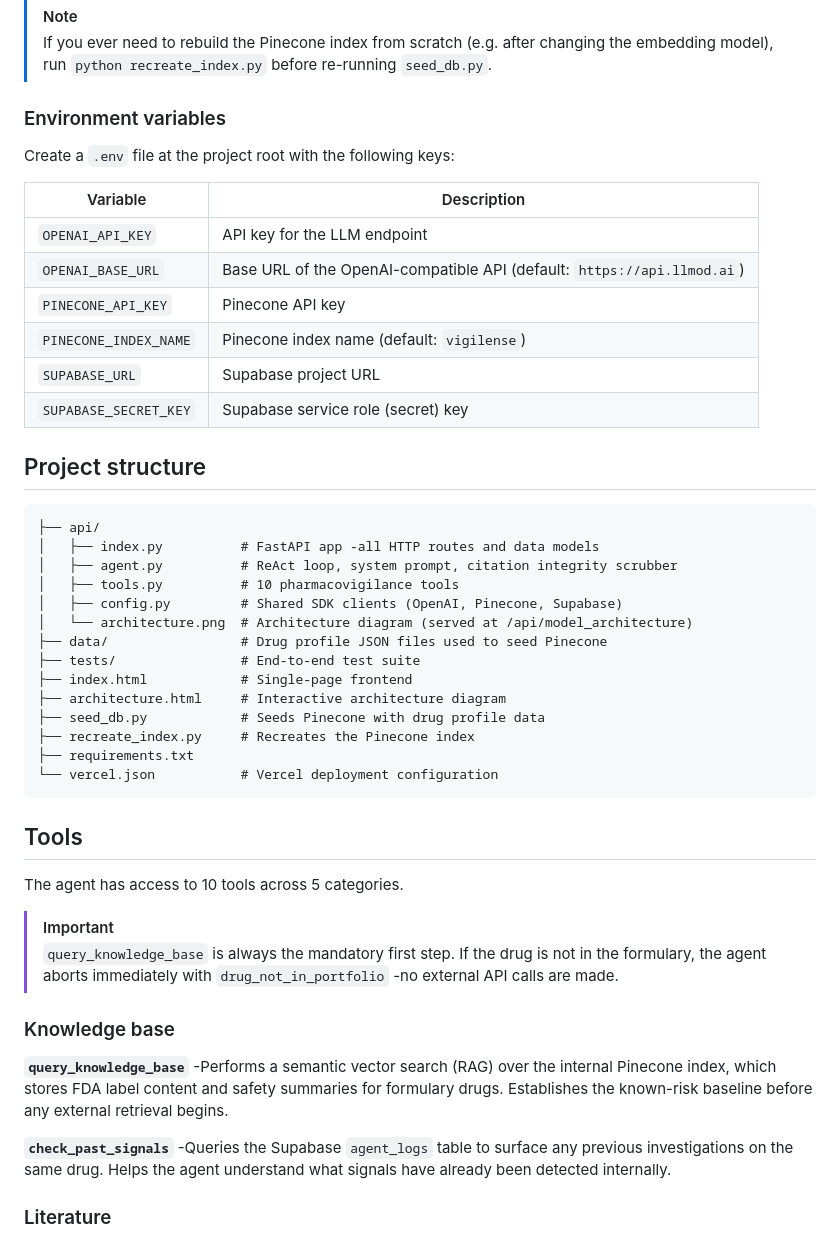
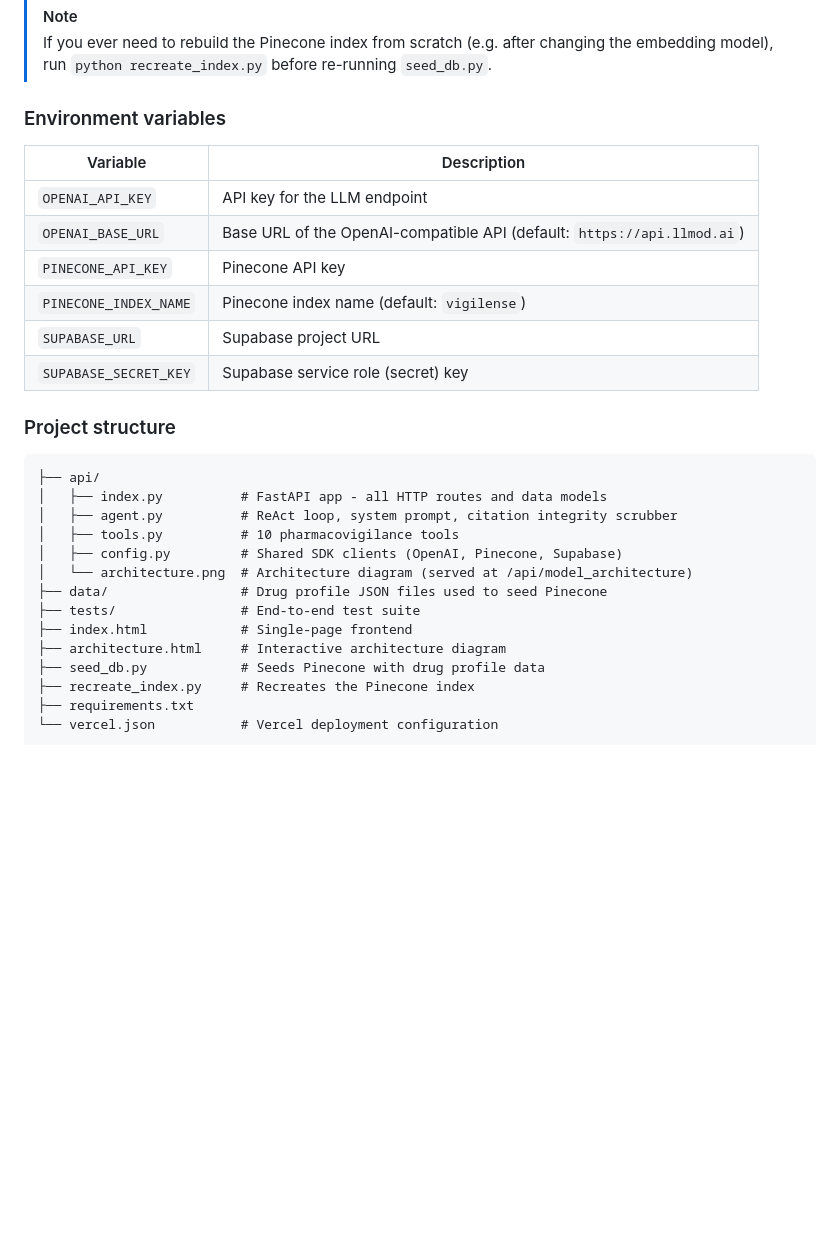
Before and after one commit to aviad-alon/VigiLense-AI, a Markdown page: README.md, the part around one of its changes. Rendered like a GitHub page; blank space fills up the shorter version.

````diff
--- a/README.md
+++ b/README.md
@@ -88,8 +117,6 @@ The full interactive diagram is available at [`architecture.html`](architecture.
 
 ### Environment variables
 
-Create a `.env` file at the project root with the following keys:
-
 | Variable | Description |
 |----------|-------------|
 | `OPENAI_API_KEY` | API key for the LLM endpoint |
@@ -99,11 +126,11 @@ Create a `.env` file at the project root with the following keys:
 | `SUPABASE_URL` | Supabase project URL |
 | `SUPABASE_SECRET_KEY` | Supabase service role (secret) key |
 
-## Project structure
+### Project structure
 
 ```
 ├── api/
-│   ├── index.py          # FastAPI app -all HTTP routes and data models
+│   ├── index.py          # FastAPI app - all HTTP routes and data models
 │   ├── agent.py          # ReAct loop, system prompt, citation integrity scrubber
 │   ├── tools.py          # 10 pharmacovigilance tools
 │   ├── config.py         # Shared SDK clients (OpenAI, Pinecone, Supabase)
@@ -118,18 +145,3 @@ Create a `.env` file at the project root with the following keys:
 └── vercel.json           # Vercel deployment configuration
 ```
 
-## Tools
-
-The agent has access to 10 tools across 5 categories.
-
-> [!IMPORTANT]
-> `query_knowledge_base` is always the mandatory first step. If the drug is not in the formulary, the agent aborts immediately with `drug_not_in_portfolio` -no external API calls are made.
-
-### Knowledge base
-
-**`query_knowledge_base`** -Performs a semantic vector search (RAG) over the internal Pinecone index, which stores FDA label content and safety summaries for formulary drugs. Establishes the known-risk baseline before any external retrieval begins.
-
-**`check_past_signals`** -Queries the Supabase `agent_logs` table to surface any previous investigations on the same drug. Helps the agent understand what signals have already been detected internally.
-
-### Literature
-
````
Also changed, not shown: other parts of README.md (+50 -47 lines).
